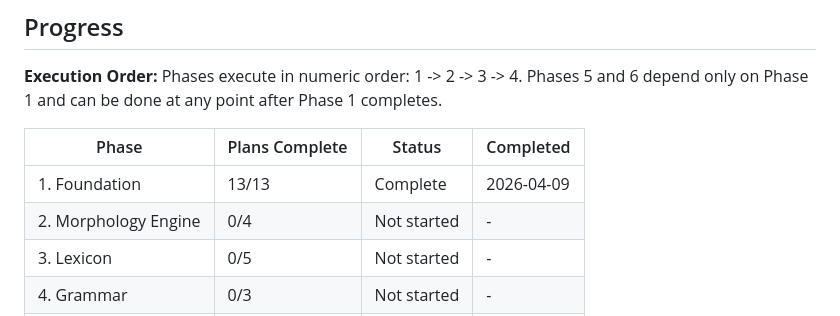
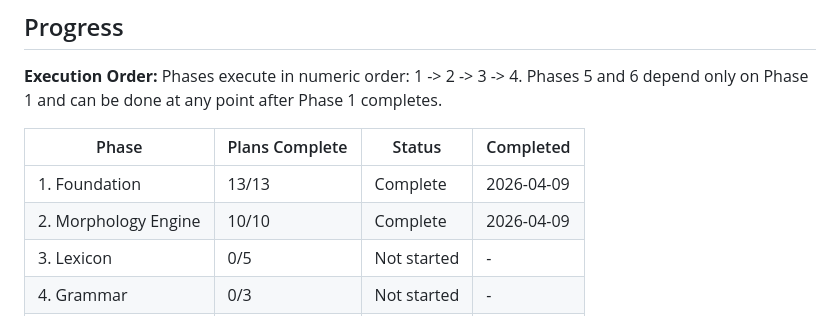
Before and after one commit to anonx3247/conlang, a Markdown page: .planning/ROADMAP.md, the part around one of its changes. Rendered like a GitHub page.

```diff
--- a/.planning/ROADMAP.md
+++ b/.planning/ROADMAP.md
@@ -139,7 +139,7 @@ Phases execute in numeric order: 1 -> 2 -> 3 -> 4. Phases 5 and 6 depend only on
 | Phase | Plans Complete | Status | Completed |
 |-------|----------------|--------|-----------|
 | 1. Foundation | 13/13 | Complete | 2026-04-09 |
-| 2. Morphology Engine | 0/4 | Not started | - |
+| 2. Morphology Engine | 10/10 | Complete | 2026-04-09 |
 | 3. Lexicon | 0/5 | Not started | - |
 | 4. Grammar | 0/3 | Not started | - |
 | 5. Culture Wiki | 0/2 | Not started | - |
```
Also changed, not shown: other parts of .planning/ROADMAP.md (+1 -1 lines), .planning/STATE.md (+8 -9 lines), 1 other file.
